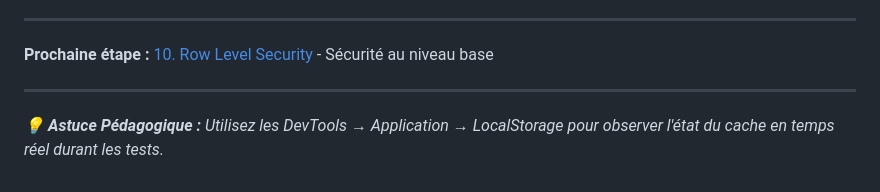
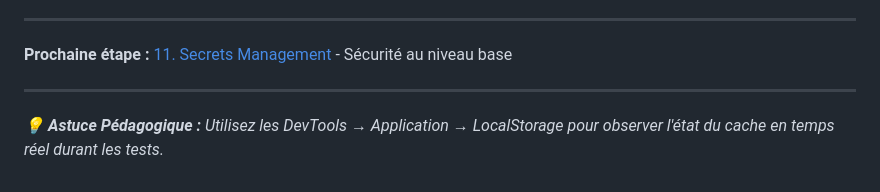
Before and after one commit to nayl11/emoji-code-mood, a Markdown page: docs/concepts/10-row-level-security.md, the part around the change. Drawn GitHub-style.

Commit message:
Update next step link to Secrets Management

```diff
--- a/docs/concepts/10-row-level-security.md
+++ b/docs/concepts/10-row-level-security.md
@@ -460,7 +460,7 @@ const debouncedSave = debounce((formData) => {
 
 ---
 
-**Prochaine étape :** [10. Row Level Security](10-row-level-security.md) - Sécurité au niveau base
+**Prochaine étape :** [11. Secrets Management ](11-secrets-management.md) - Sécurité au niveau base
 
 ---
 
```
